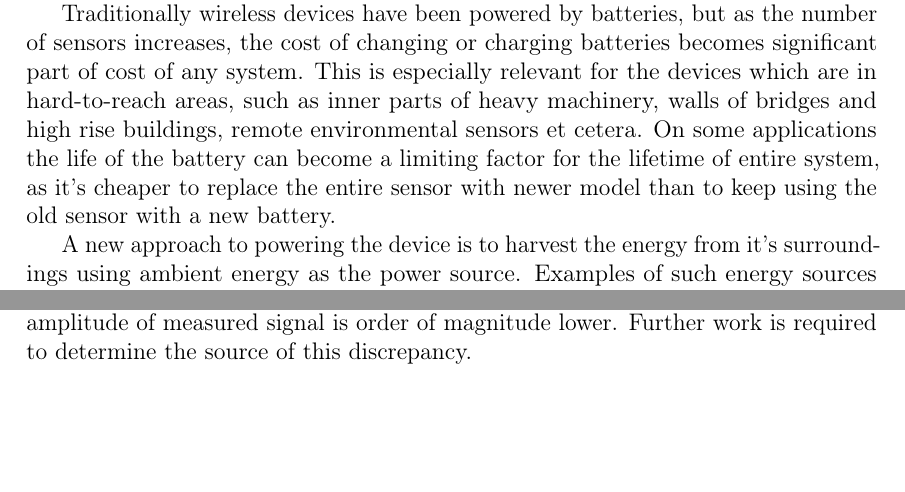
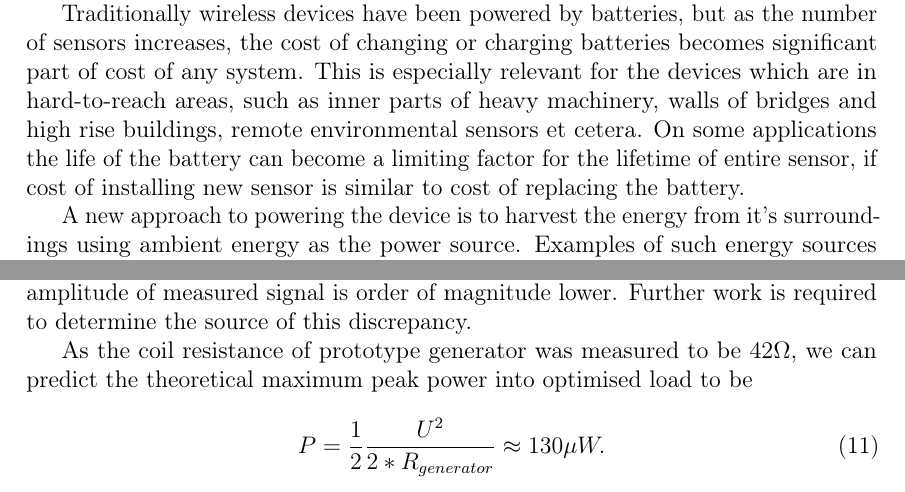
Before and after one commit to ojousima/thesis, a LaTeX thesis (thesis.tex, which reads background.tex, introduction.tex): two parts of pages 7 and 19 of 23, joined at a grey line, cut so that both start at the same text, the shorter picture padded with empty space. Compiled offline with pdfLaTeX; a LaTeX package or settings file that is missing is left out.

Commit message:
Final adjustments

```diff
--- a/background.tex
+++ b/background.tex
@@ -337,3 +337,9 @@ The prototype was connected on a  Brüel & Kjær shaker type 4905 and driven usi
 \end{figure}
 
 While waveforms are similar in experimental setup as they are in simulation, amplitude of measured signal is order of magnitude lower. Further work is required to determine the source of this discrepancy.
+
+As the coil resistance of prototype generator was measured to be $42 \Omega$, we can predict the theoretical maximum peak power into optimised load to be
+
+\begin{equation}
+  P = \frac{1}{2}\frac{U^2}{2*R_{generator}} \approx 130 \mu W.
+\end{equation}
--- a/introduction.tex
+++ b/introduction.tex
@@ -6,7 +6,7 @@
 
 As technology advances, it has become possible to build small, light-weight and yet powerful sensor platforms which can communicate wirelessly with their environment. New kind of applications are being created using the possibilities given by these sensor platforms. A common feature with all of these devices is that they need power to function, even if the power needed is minuscule.
 
-Traditionally wireless devices have been powered by batteries, but as the number of sensors increases, the cost of changing or charging batteries becomes significant part of cost of any system. This is especially relevant for the devices which are in hard-to-reach areas, such as inner parts of heavy machinery, walls of bridges and high rise buildings, remote environmental sensors et cetera. On some applications the life of the battery can become a limiting factor for the lifetime of entire system, as it's cheaper to replace the entire sensor with newer model than to keep using the old sensor with a new battery.
+Traditionally wireless devices have been powered by batteries, but as the number of sensors increases, the cost of changing or charging batteries becomes significant part of cost of any system. This is especially relevant for the devices which are in hard-to-reach areas, such as inner parts of heavy machinery, walls of bridges and high rise buildings, remote environmental sensors et cetera. On some applications the life of the battery can become a limiting factor for the lifetime of entire sensor, if cost of installing new sensor is similar to cost of replacing the battery.
 
 A new approach to powering the device is to harvest the energy from it's surroundings using ambient energy as the power source. Examples of such energy sources are solar, wind, temperature differentials, and vibration. The technology to utilise some of these power sources, such as wind and solar is already widely deployed and even used in the large-scale power production. On a smaller scale the demand for reliable and efficient solutions has been growing strongly with the advent of wireless low-power devices and a lot of research has focused on creating suitable technologies and devices for low-power energy harvesting.
 
```
Also changed, not shown: conclusions.tex (+1 -1 lines), thesis.pdf, background.tex (2 more changed lines).
